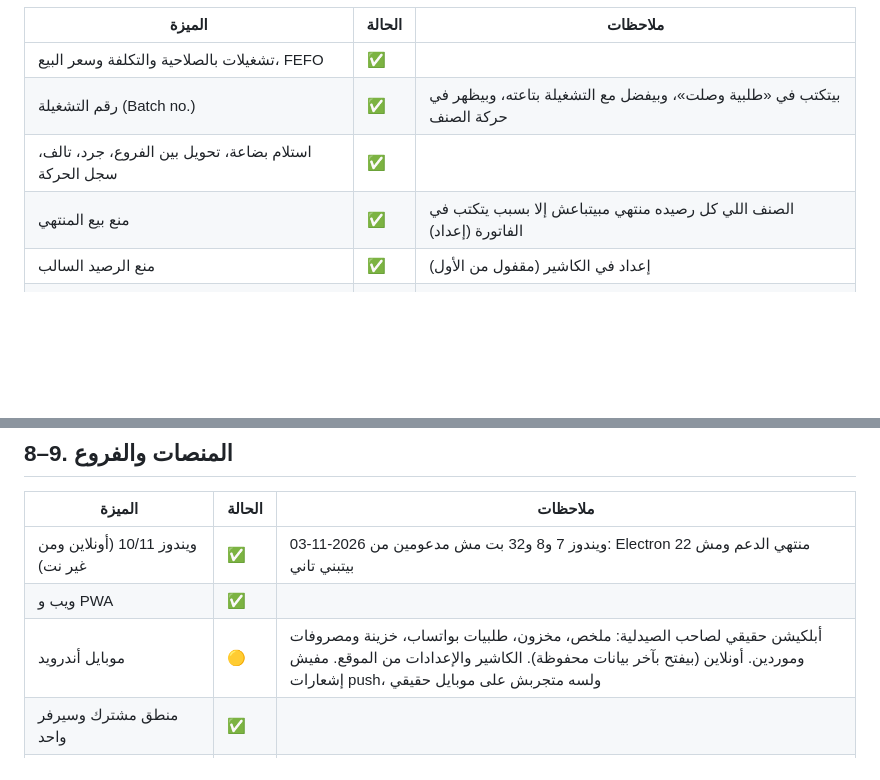
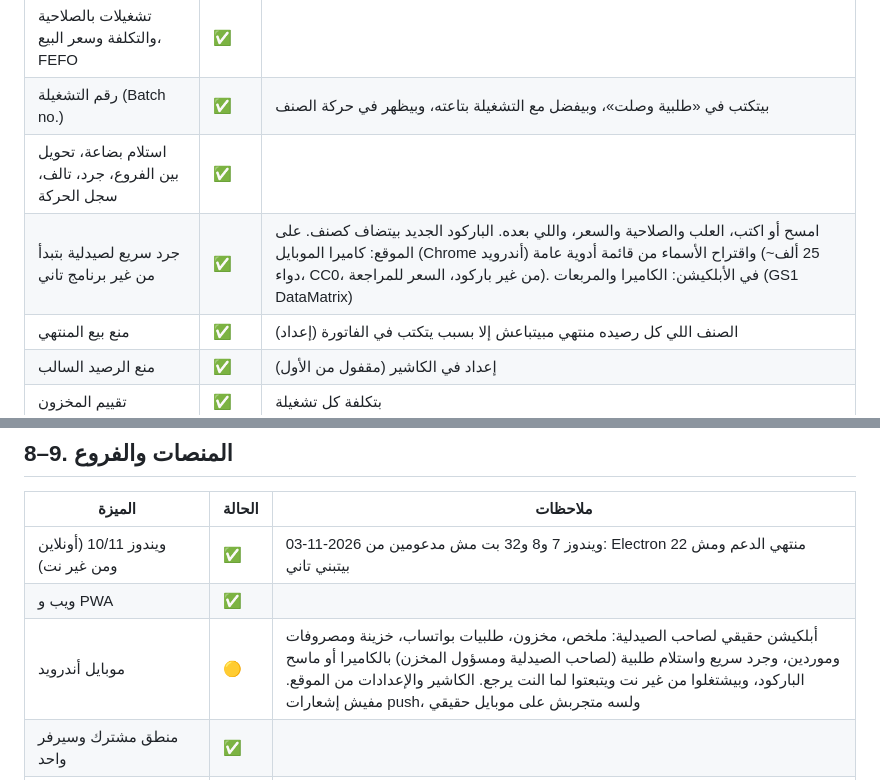
Before and after one commit to bodamansour/saydaliti, a Markdown page: docs/FEATURES_STATUS.md, 2 parts joined by grey strips. GitHub-like rendering; blank space fills up the shorter version.

Commit message:
Feature status: quick count, receiving and scanning in the app

```diff
--- a/docs/FEATURES_STATUS.md
+++ b/docs/FEATURES_STATUS.md
@@ -43,6 +43,7 @@
 | تشغيلات بالصلاحية والتكلفة وسعر البيع، FEFO | ✅ | |
 | رقم التشغيلة (Batch no.) | ✅ | بيتكتب في «طلبية وصلت»، وبيفضل مع التشغيلة بتاعته، وبيظهر في حركة الصنف |
 | استلام بضاعة، تحويل بين الفروع، جرد، تالف، سجل الحركة | ✅ | |
+| جرد سريع لصيدلية بتبدأ من غير برنامج تاني | ✅ | امسح أو اكتب، العلب والصلاحية والسعر، واللي بعده. الباركود الجديد بيتضاف كصنف. على الموقع: كاميرا الموبايل (Chrome أندرويد) واقتراح الأسماء من قائمة أدوية عامة (~25 ألف دواء، CC0، من غير باركود، السعر للمراجعة). في الأبلكيشن: الكاميرا والمربعات (GS1 DataMatrix) |
 | منع بيع المنتهي | ✅ | الصنف اللي كل رصيده منتهي مبيتباعش إلا بسبب يتكتب في الفاتورة (إعداد) |
 | منع الرصيد السالب | ✅ | إعداد في الكاشير (مقفول من الأول) |
 | تقييم المخزون | ✅ | بتكلفة كل تشغيلة |
@@ -117,7 +118,7 @@
 |---|---|---|
 | ويندوز 10/11 (أونلاين ومن غير نت) | ✅ | ويندوز 7 و8 و32 بت مش مدعومين من 2026-11-03: Electron 22 منتهي الدعم ومش بيتبني تاني |
 | ويب و PWA | ✅ | |
-| موبايل أندرويد | 🟡 | أبلكيشن حقيقي لصاحب الصيدلية: ملخص، مخزون، طلبيات بواتساب، خزينة ومصروفات وموردين. أونلاين (بيفتح بآخر بيانات محفوظة). الكاشير والإعدادات من الموقع. مفيش إشعارات push، ولسه متجربش على موبايل حقيقي |
+| موبايل أندرويد | 🟡 | أبلكيشن حقيقي لصاحب الصيدلية: ملخص، مخزون، طلبيات بواتساب، خزينة ومصروفات وموردين، وجرد سريع واستلام طلبية (لصاحب الصيدلية ومسؤول المخزن) بالكاميرا أو ماسح الباركود، وبيشتغلوا من غير نت ويتبعتوا لما النت يرجع. الكاشير والإعدادات من الموقع. مفيش إشعارات push، ولسه متجربش على موبايل حقيقي |
 | منطق مشترك وسيرفر واحد | ✅ | |
 | مزامنة من غير تكرار (ids ثابتة، طابور، إعادة محاولة) | ✅ | |
 | الفروع: مخزون ومبيعات ومصروفات منفصلة، تحويلات، تقارير مجمّعة | ✅ | |
```
Also changed, not shown: other parts of docs/FEATURES_STATUS.md (+1 -1 lines).
